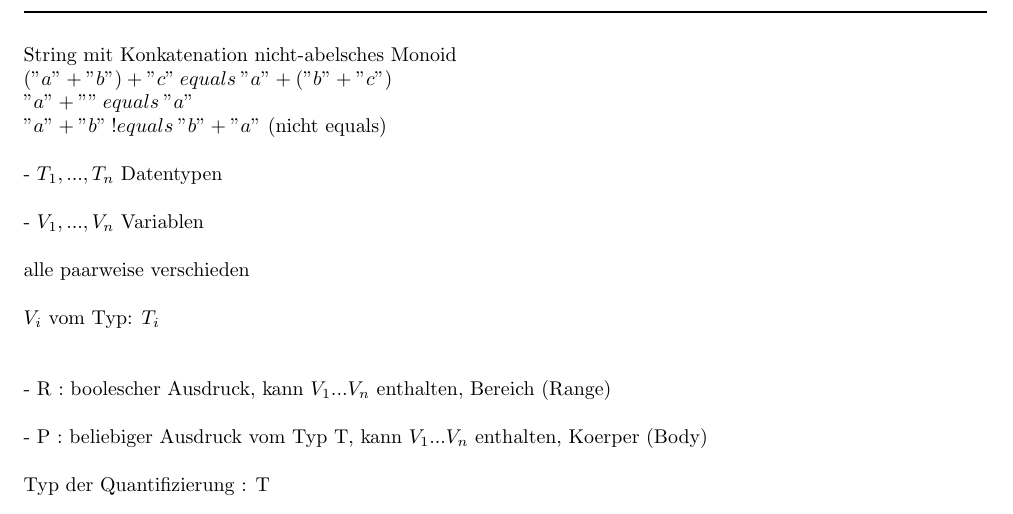
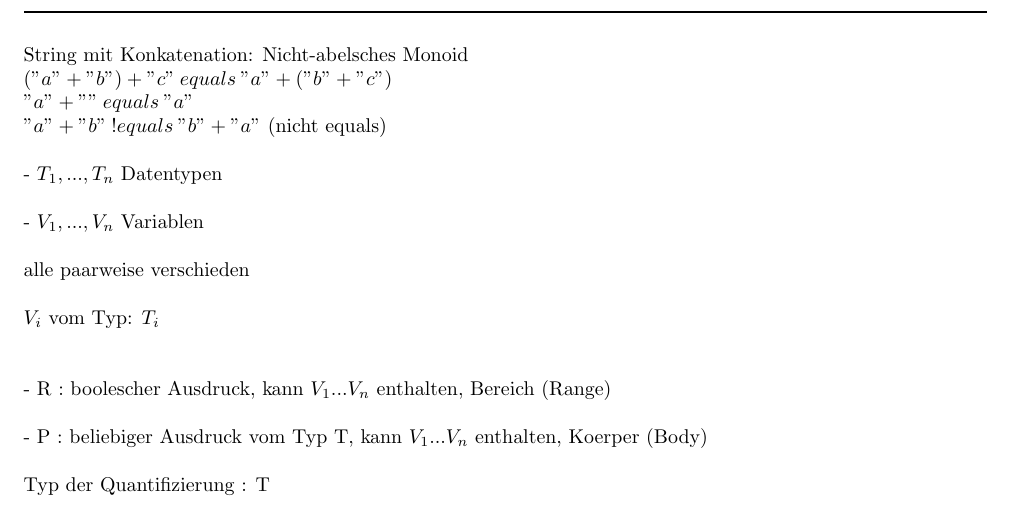
Before and after one commit to kyriakosschwarz/fhnw, a LaTeX document (dim2/dim2_Lektion1.tex): part of page 5 of 9, cut so that both start at the same text. Compiled offline with pdfLaTeX.

Commit message:
minor update

```diff
--- a/dim2/dim2_Lektion1.tex
+++ b/dim2/dim2_Lektion1.tex
@@ -213,7 +213,7 @@ ABELSCHES MONOID$\begin{cases}
 \\
 \rule{\textwidth}{0.4mm}\\
 \\
-String mit Konkatenation nicht-abelsches Monoid\\
+String mit Konkatenation: Nicht-abelsches Monoid\\
 $("a" + "b") + "c" \:equals\: "a" + ("b" + "c")$\\
 $"a" + "" \:equals\: "a"$\\
 $"a" + "b" \:!equals\: "b" + "a"$ (nicht equals)\\
```
Also changed, not shown: 1 other file.
